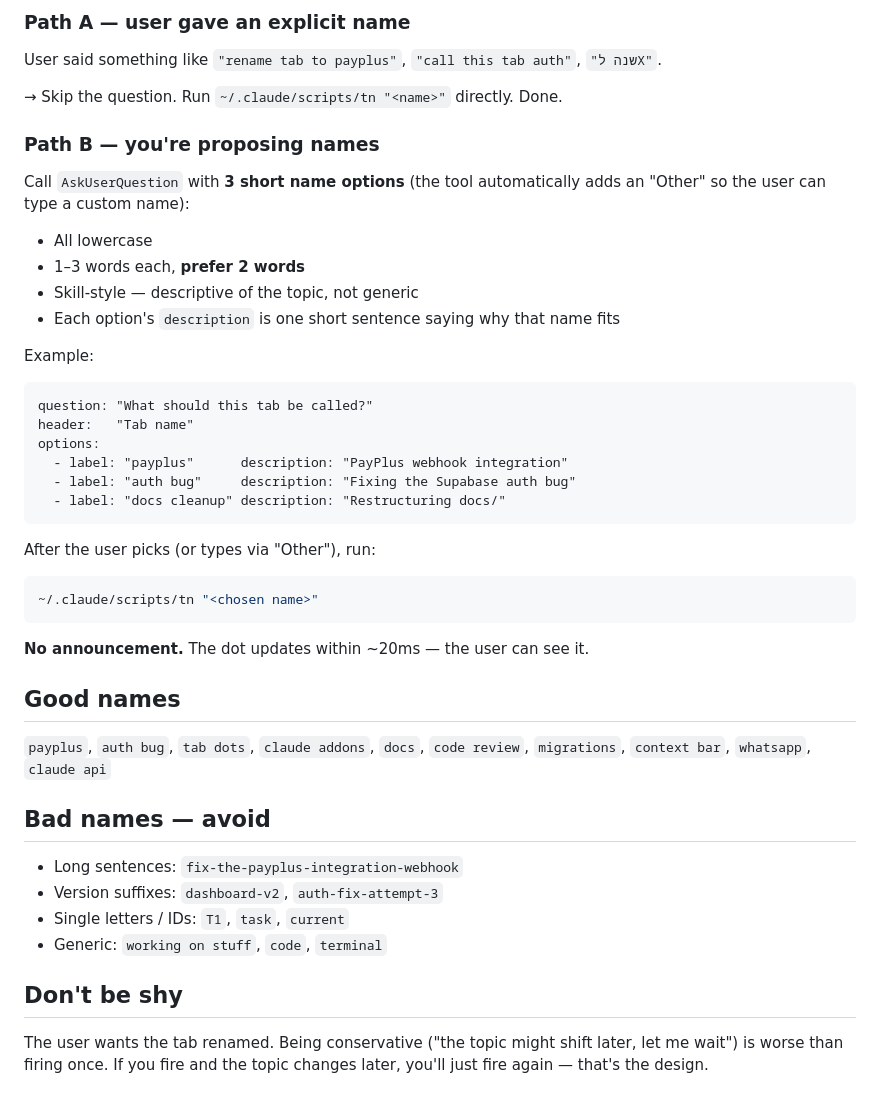
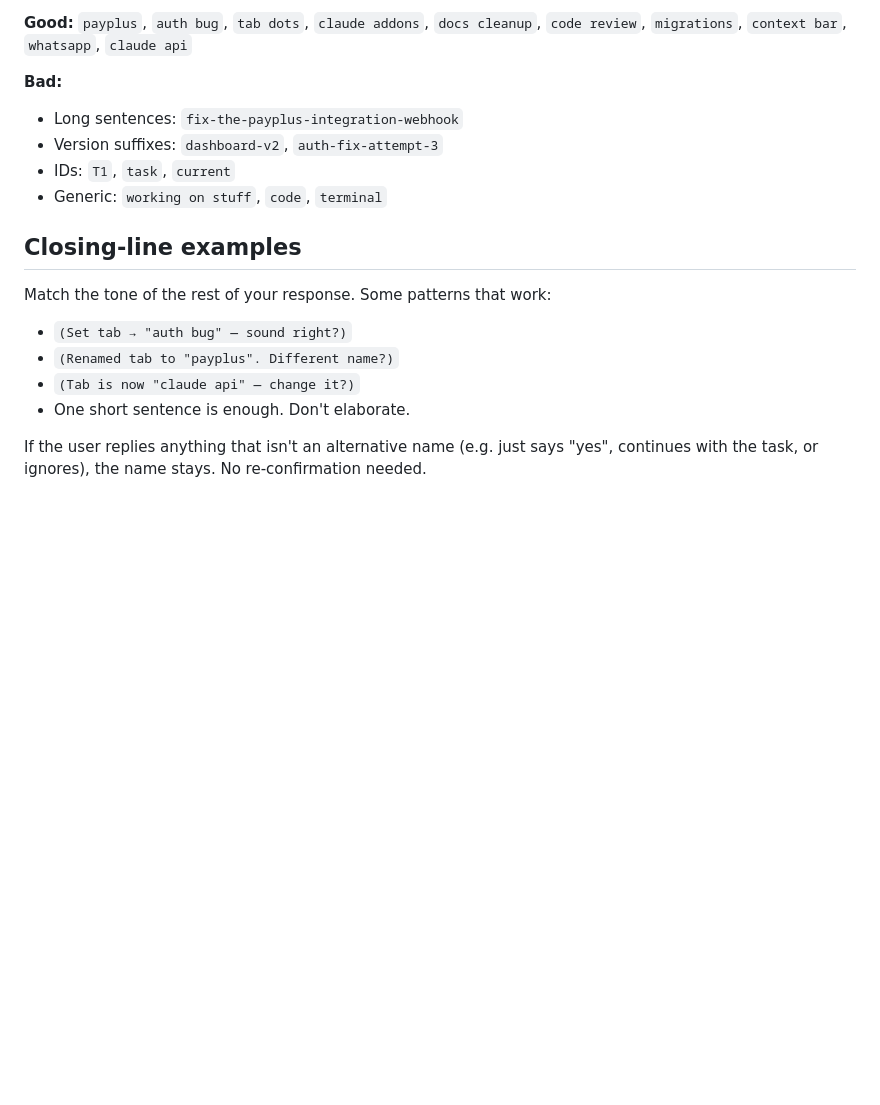
Before and after one commit to yedidya-buildfy/claude-addons, a Markdown page: tab-status/skill-tab-name/SKILL.md, the part around one of its changes. Drawn GitHub-style; blank space fills up the shorter version.

````diff
--- a/tab-status/skill-tab-name/SKILL.md
+++ b/tab-status/skill-tab-name/SKILL.md
@@ -37,49 +54,19 @@ cat ~/.claude/terminal-state/tty.$(ps -o tty= -p $$ | tr -d ' ').name 2>/dev/nul
 
-### Path A — user gave an explicit name
+**Good:** `payplus`, `auth bug`, `tab dots`, `claude addons`, `docs cleanup`, `code review`, `migrations`, `context bar`, `whatsapp`, `claude api`
 
-User said something like `"rename tab to payplus"`, `"call this tab auth"`, `"שנה לX"`.
-
-→ Skip the question. Run `~/.claude/scripts/tn "<name>"` directly. Done.
-
-### Path B — you're proposing names
-
-Call `AskUserQuestion` with **3 short name options** (the tool automatically adds an "Other" so the user can type a custom name):
-
-- All lowercase
-- 1–3 words each, **prefer 2 words**
-- Skill-style — descriptive of the topic, not generic
-- Each option's `description` is one short sentence saying why that name fits
-
-Example:
-
-```
-question: "What should this tab be called?"
-header:   "Tab name"
-options:
-  - label: "payplus"      description: "PayPlus webhook integration"
-  - label: "auth bug"     description: "Fixing the Supabase auth bug"
-  - label: "docs cleanup" description: "Restructuring docs/"
-```
-
-After the user picks (or types via "Other"), run:
-
-```bash
-~/.claude/scripts/tn "<chosen name>"
-```
-
-**No announcement.** The dot updates within ~20ms — the user can see it.
-
-## Good names
-
-`payplus`, `auth bug`, `tab dots`, `claude addons`, `docs`, `code review`, `migrations`, `context bar`, `whatsapp`, `claude api`
-
-## Bad names — avoid
-
+**Bad:**
 - Long sentences: `fix-the-payplus-integration-webhook`
 - Version suffixes: `dashboard-v2`, `auth-fix-attempt-3`
-- Single letters / IDs: `T1`, `task`, `current`
+- IDs: `T1`, `task`, `current`
 - Generic: `working on stuff`, `code`, `terminal`
 
-## Don't be shy
+## Closing-line examples
 
-The user wants the tab renamed. Being conservative ("the topic might shift later, let me wait") is worse than firing once. If you fire and the topic changes later, you'll just fire again — that's the design.
+Match the tone of the rest of your response. Some patterns that work:
+
+- `(Set tab → "auth bug" — sound right?)`
+- `(Renamed tab to "payplus". Different name?)`
+- `(Tab is now "claude api" — change it?)`
+- One short sentence is enough. Don't elaborate.
+
+If the user replies anything that isn't an alternative name (e.g. just says "yes", continues with the task, or ignores), the name stays. No re-confirmation needed.
````
Also changed, not shown: other parts of tab-status/skill-tab-name/SKILL.md (+34 -17 lines), tab-status/README.md (+8 -6 lines).
